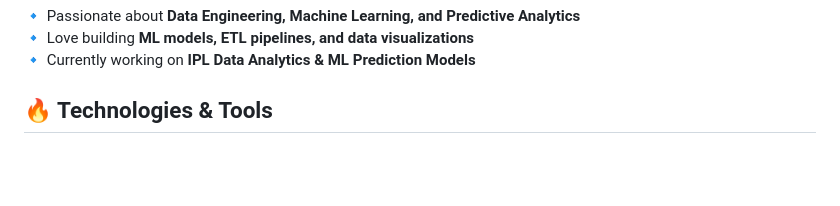
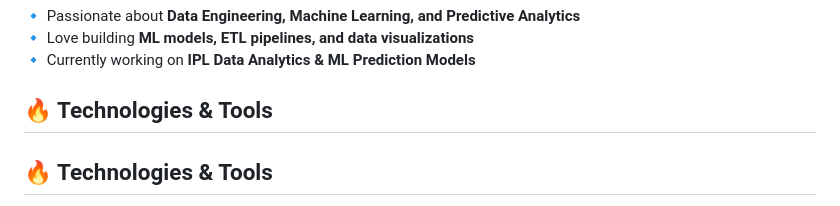
Before and after one commit to sagarthube130/ML-Prediction-Model, a Markdown page: README.md, the part around one of its changes. Rendered like a GitHub page; blank space fills up the shorter version.

```diff
--- a/README.md
+++ b/README.md
@@ -7,4 +7,6 @@
 
 ## 🔥 Technologies & Tools
 
+## 🔥 Technologies & Tools
+
 <p align="center">
```
Also changed, not shown: other parts of README.md (+11 -1 lines).
